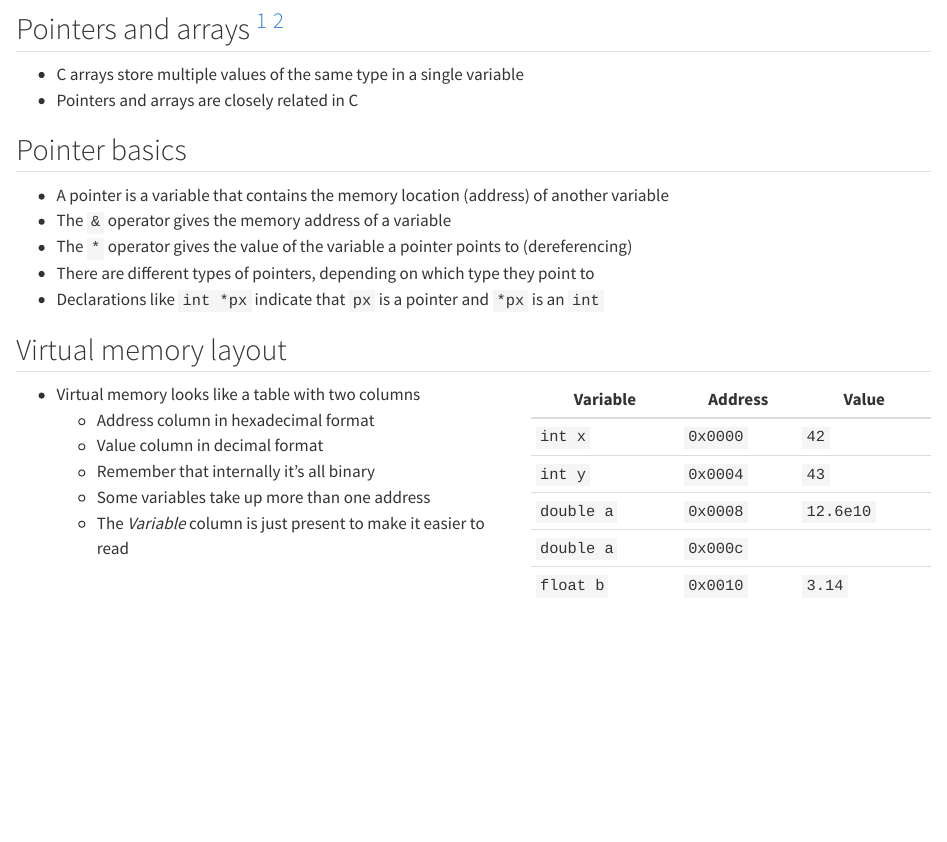
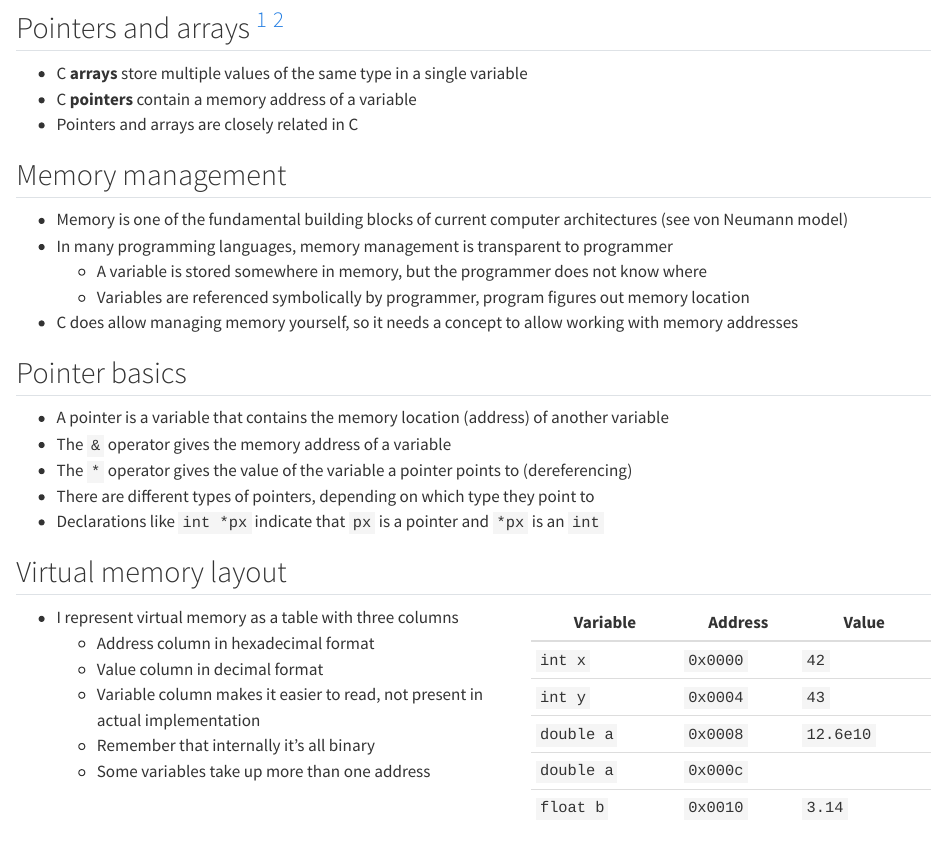
Before and after one commit to stevenvdb/Scientific-C-for-programmers, a Quarto document (presentation/c_advanced.qmd): the page in a window 1100 px wide, from 120 px down before the commit and from 160 px down after it, so that both start at the same text. Rendered offline with R 4.5, knitr and Pandoc in place of Quarto, with nearby package versions.

Commit message:
Update presentation about pointers and arrays

```diff
--- a/presentation/c_advanced.qmd
+++ b/presentation/c_advanced.qmd
@@ -4,8 +6,19 @@
 
 ## Pointers and arrays ^[Kernighan and Ritchie, Chapter 5, Pointers and arrays] ^[Adapted from https://github.com/gjbex/Scientific-C]
 
-- C arrays store multiple values of the same type in a single variable
+- C **arrays** store multiple values of the same type in a single variable
+- C **pointers** contain a memory address of a variable
 - Pointers and arrays are closely related in C
+
+## Memory management
+
+::: {.incremental}
+- Memory is one of the fundamental building blocks of current computer architectures (see von Neumann model)
+- In many programming languages, memory management is transparent to programmer
+  - A variable is stored somewhere in memory, but the programmer does not know where
+  - Variables are referenced symbolically by programmer, program figures out memory location
+- C does allow managing memory yourself, so it needs a concept to allow working with memory addresses
+:::
 
 ## Pointer basics
 
@@ -15,16 +28,17 @@
 - There are different types of pointers, depending on which type they point to
 - Declarations like `int *px` indicate that `px` is a pointer and `*px` is an `int`
 
-## Virtual memory layout {.smaller}
+## Virtual memory layout {.smaller background-color="lightgrey"}
 
 :::: {.columns}
 ::: {.column width="55%"}
-- Virtual memory looks like a table with two columns
+- I represent virtual memory as a table with three columns
   - Address column in hexadecimal format
   - Value column in decimal format
+  - Variable column makes it easier to read, not present in actual implementation
   - Remember that internally it's all binary
   - Some variables take up more than one address
-  - The *Variable* column is just present to make it easier to read
+
 :::
 ::: {.column width="45%"}
 
```
Also changed, not shown: presentation/c_advanced.qmd (23 more changed lines).
